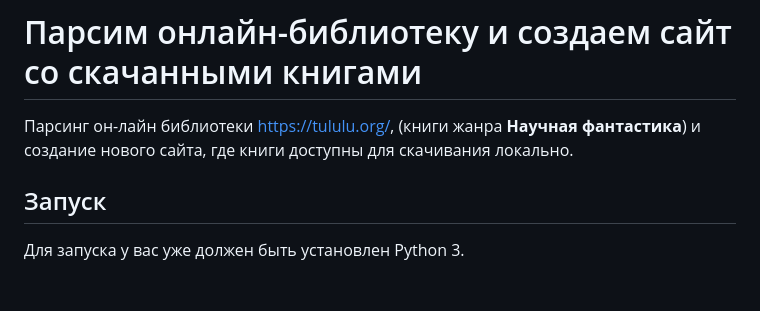
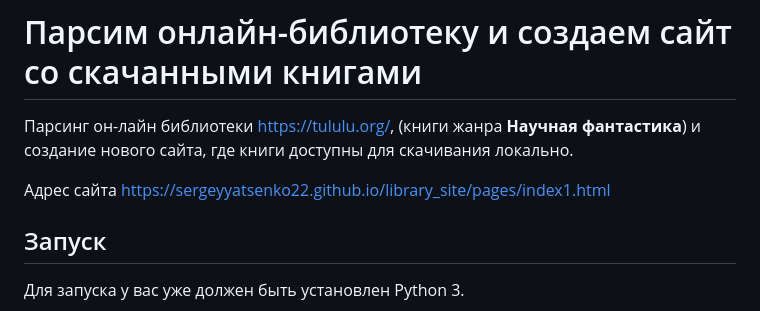
Before and after one commit to SergeyYatsenko22/library_site, a Markdown page: README.md, the part around the change. Drawn GitHub-style; blank space fills up the shorter version.

Commit message:
site addres added to README

```diff
--- a/README.md
+++ b/README.md
@@ -4,6 +4,7 @@
 (книги жанра **Научная фантастика**) и создание нового сайта,
 где книги доступны для скачивания локально.
 
+Адрес сайта https://sergeyyatsenko22.github.io/library_site/pages/index1.html
 
 ## Запуск
 
```
